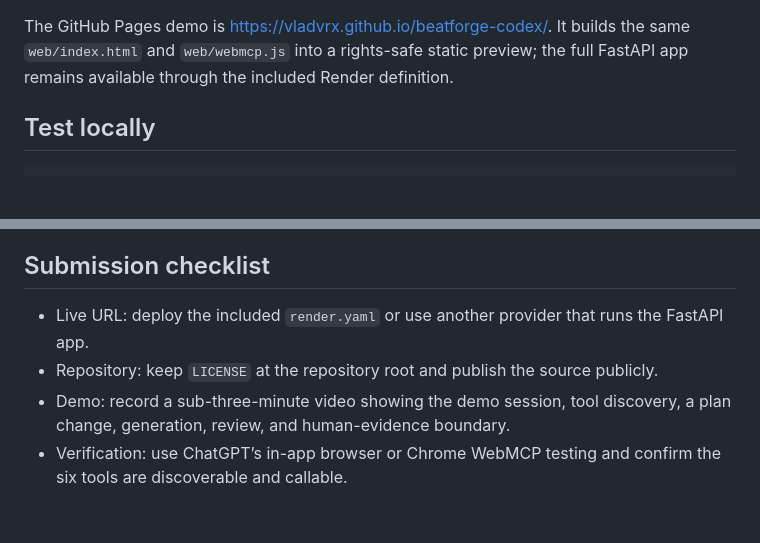
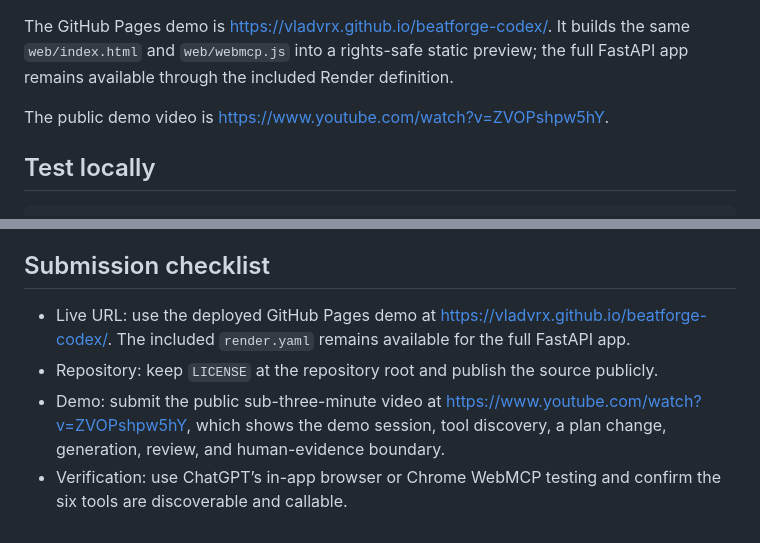
Before and after one commit to vladvrx/beatforge-codex, a Markdown page: docs/webmcp-challenge.md, 2 parts joined by grey strips. Rendered like a GitHub page; blank space fills up the shorter version.

Commit message:
docs: add final challenge links

````diff
--- a/docs/webmcp-challenge.md
+++ b/docs/webmcp-challenge.md
@@ -31,6 +31,8 @@ The GitHub Pages demo is <https://vladvrx.github.io/beatforge-codex/>. It builds
 the same `web/index.html` and `web/webmcp.js` into a rights-safe static preview;
 the full FastAPI app remains available through the included Render definition.
 
+The public demo video is <https://www.youtube.com/watch?v=ZVOPshpw5hY>.
+
 ## Test locally
 
 ```powershell
@@ -42,7 +44,7 @@ Open `http://127.0.0.1:8001/?demo=1` and click **Load collaboration demo**. In C
 
 ## Submission checklist
 
-- Live URL: deploy the included `render.yaml` or use another provider that runs the FastAPI app.
+- Live URL: use the deployed GitHub Pages demo at <https://vladvrx.github.io/beatforge-codex/>. The included `render.yaml` remains available for the full FastAPI app.
 - Repository: keep `LICENSE` at the repository root and publish the source publicly.
-- Demo: record a sub-three-minute video showing the demo session, tool discovery, a plan change, generation, review, and human-evidence boundary.
+- Demo: submit the public sub-three-minute video at <https://www.youtube.com/watch?v=ZVOPshpw5hY>, which shows the demo session, tool discovery, a plan change, generation, review, and human-evidence boundary.
 - Verification: use ChatGPT’s in-app browser or Chrome WebMCP testing and confirm the six tools are discoverable and callable.
````
